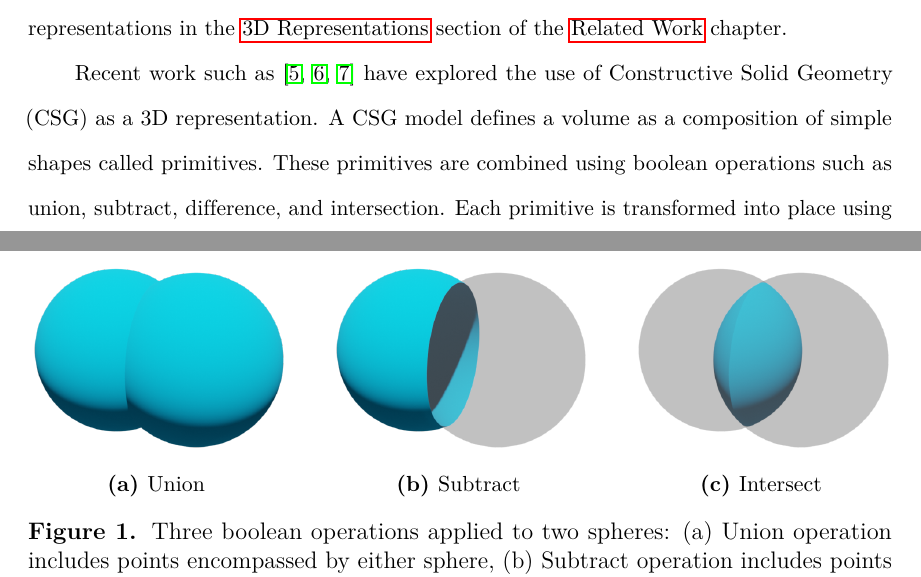
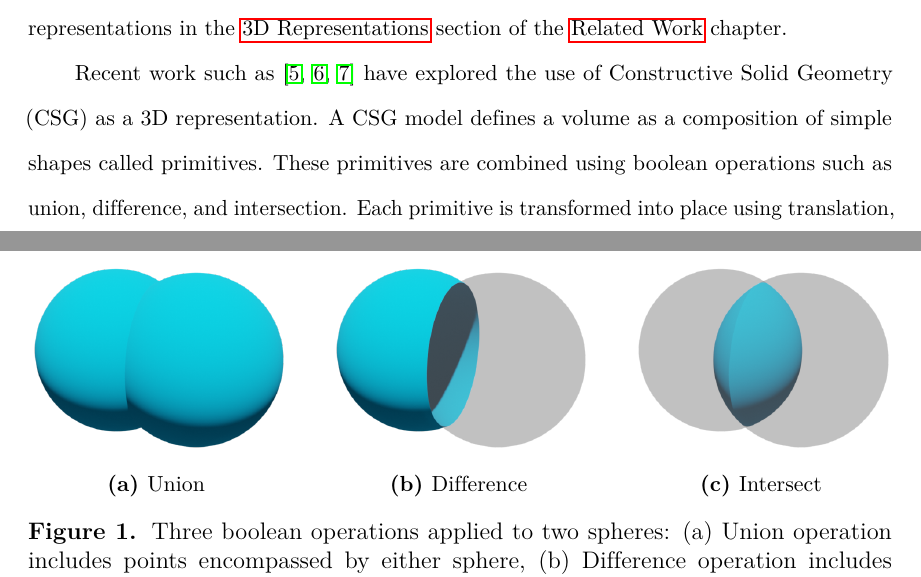
Before and after one commit to AlexWolski/Masters-Thesis, a LaTeX thesis (Thesis.tex, which reads Introduction.tex): two parts of pages 7 and 8 of 37, joined at a grey line, cut so that both start at the same text. Compiled offline with pdfLaTeX; a missing bibliography style is replaced by a similar one.

Commit message:
Replaced use of term 'subtract' with 'difference'

```diff
--- a/Introduction.tex
+++ b/Introduction.tex
@@ -11,7 +11,7 @@ Research efforts have since shifted to machine learning techniques. Unsupervised
 
 A primary difficulty in applying deep learning to 3D reconstruction is selecting a suitable 3D representation to describe the inputs and outputs of a network. A 3D representation must be concise enough for the network to efficiently train on yet be descriptive enough to accurately portray the original shape. Related work employ a wide variety of 3D representations, each with unique benefits and challenges~\cite{Xiao2020}. We further discuss the different representations in the \nameref{sec:3d_representations} section of the \nameref{chap:related_work} chapter.
 
-Recent work such as~\cite{Sharma2018, Kania2020, Ren2021} have explored the use of Constructive Solid Geometry (CSG) as a 3D representation. A CSG model defines a volume as a composition of simple shapes called primitives. These primitives are combined using boolean operations such as union, subtract, difference, and intersection. Each primitive is transformed into place using translation, rotation, and scaling operations. The available primitive shapes are restricted to a collection of predefined manifold surfaces. Using a fixed set of high-level primitives to build geometry results in a much smaller format compared to other 3D representations. By virtue of their construction, CSG models are guaranteed to be continuous and manifold surfaces bounding an interior volume. Additionally, editing a CSG model is convenient since each constituent primitive can be individually modified.~\cite{Hughes2013}.
+Recent work such as~\cite{Sharma2018, Kania2020, Ren2021} have explored the use of Constructive Solid Geometry (CSG) as a 3D representation. A CSG model defines a volume as a composition of simple shapes called primitives. These primitives are combined using boolean operations such as union, difference, and intersection. Each primitive is transformed into place using translation, rotation, and scaling operations. The available primitive shapes are restricted to a collection of predefined manifold surfaces. Using a fixed set of high-level primitives to build geometry results in a much smaller format compared to other 3D representations. By virtue of their construction, CSG models are guaranteed to be continuous and manifold surfaces bounding an interior volume. Additionally, editing a CSG model is convenient since each constituent primitive can be individually modified.~\cite{Hughes2013}.
 
 \begin{figure}
 	\centering
@@ -23,8 +23,8 @@ Recent work such as~\cite{Sharma2018, Kania2020, Ren2021} have explored the use
 	\hfill
 	\begin{subfigure}[t]{0.3\textwidth}
 		\centering
-		\includegraphics[width=\textwidth]{Images/Subtract}
-		\caption{Subtract}
+		\includegraphics[width=\textwidth]{Images/Difference}
+		\caption{Difference}
 	\end{subfigure}
 	\hfill
 	\begin{subfigure}[t]{0.3\textwidth}
@@ -32,7 +32,7 @@ Recent work such as~\cite{Sharma2018, Kania2020, Ren2021} have explored the use
 		\includegraphics[width=\textwidth]{Images/Intersect}
 		\caption{Intersect}
 	\end{subfigure}
-	\caption{Three boolean operations applied to two spheres: (a) Union operation includes points encompassed by either sphere, (b) Subtract operation includes points encompassed by only the first sphere, (c) Intersect operation includes points encompassed by both spheres.}
+	\caption{Three boolean operations applied to two spheres: (a) Union operation includes points encompassed by either sphere, (b) Difference operation includes points encompassed by only the first sphere, (c) Intersect operation includes points encompassed by both spheres.}
 	\label{fig:boolean operations}
 \end{figure}
 
```
Also changed, not shown: Images/Difference.png (renamed from Images/Subtract.png).
